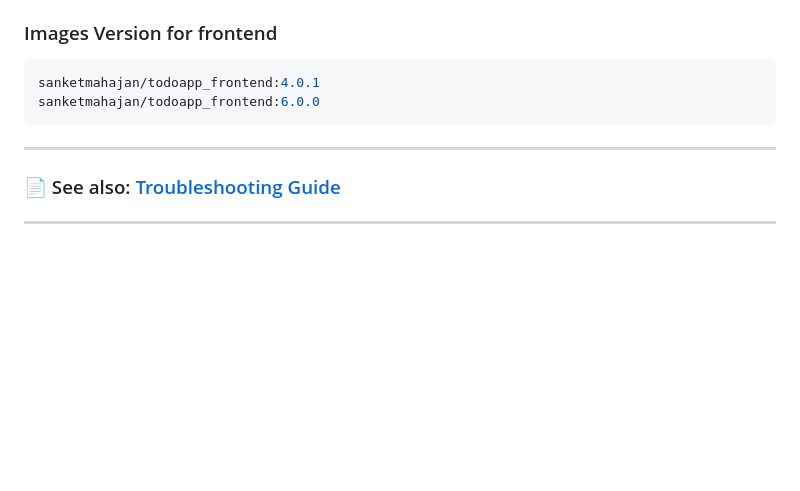
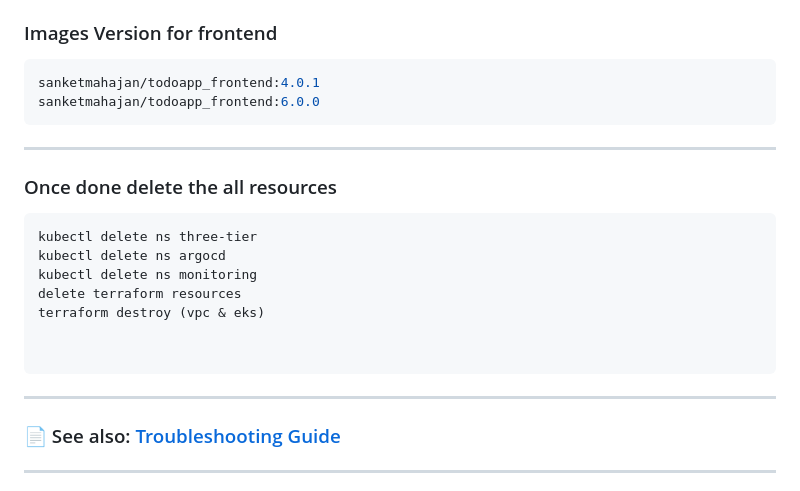
Before and after one commit to sanketM1996/Eks-prometheus-grafana-argocd, a Markdown page: README.md, the part around the change. GitHub-like rendering; blank space fills up the shorter version.

Commit message:
resources destroy step

````diff
--- a/README.md
+++ b/README.md
@@ -306,6 +306,18 @@ sanketmahajan/todoapp_frontend:4.0.1
 sanketmahajan/todoapp_frontend:6.0.0
 ```
 ---
+### Once done delete the all resources
+
+```bash
+kubectl delete ns three-tier
+kubectl delete ns argocd
+kubectl delete ns monitoring
+delete terraform resources
+terraform destroy (vpc & eks)
+
+
+```
+---
 ### 📄 See also: [Troubleshooting Guide](./TroubleShootingCmd.md)
 ---
 
````
